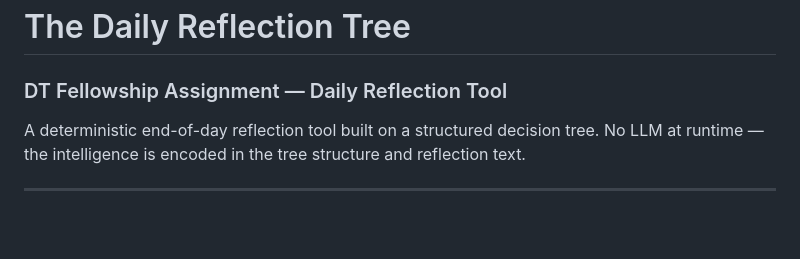
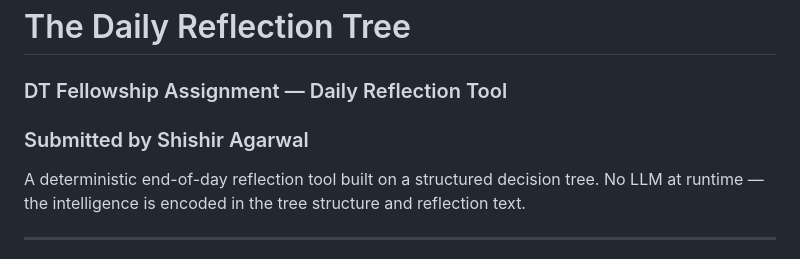
Before and after one commit to shishiragarwal16/DT-DA-Assignment-Shishir-Agarwal, a Markdown page: README.md, the part around the change. GitHub-like rendering; blank space fills up the shorter version.

```diff
--- a/README.md
+++ b/README.md
@@ -1,6 +1,6 @@
 # The Daily Reflection Tree
 ### DT Fellowship Assignment — Daily Reflection Tool
-
+### Submitted by Shishir Agarwal
 A deterministic end-of-day reflection tool built on a structured decision tree. No LLM at runtime — the intelligence is encoded in the tree structure and reflection text.
 
 ---
```
